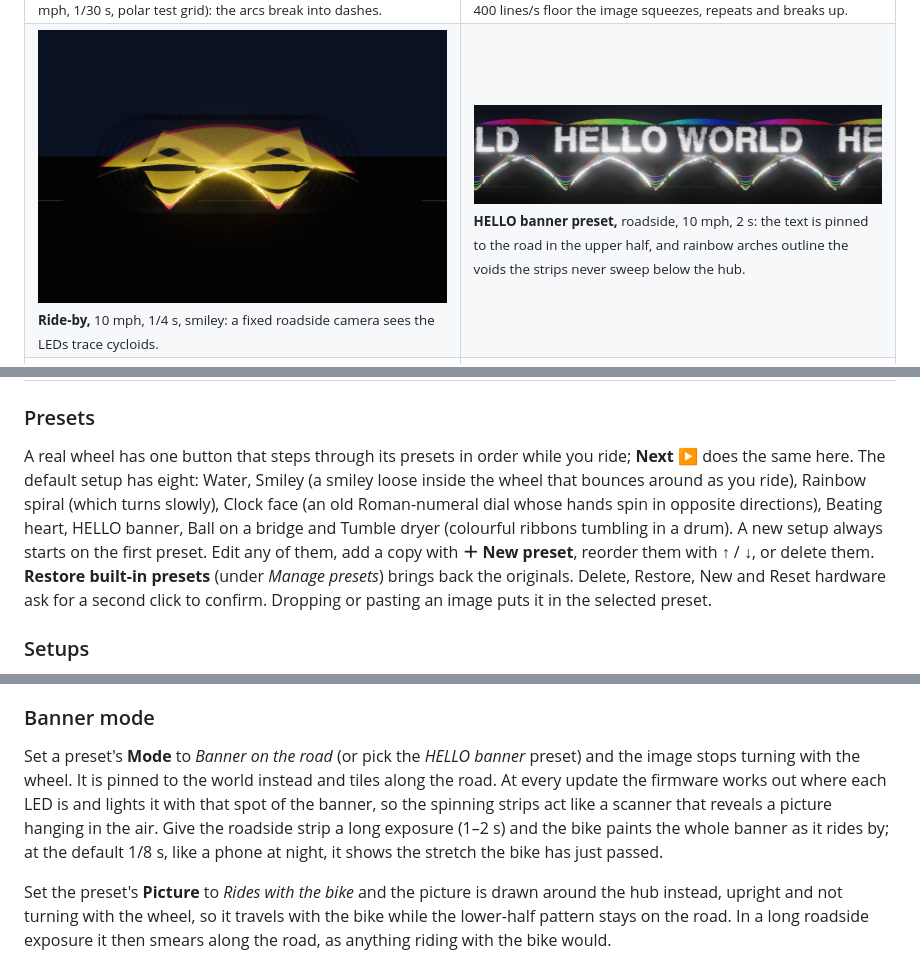
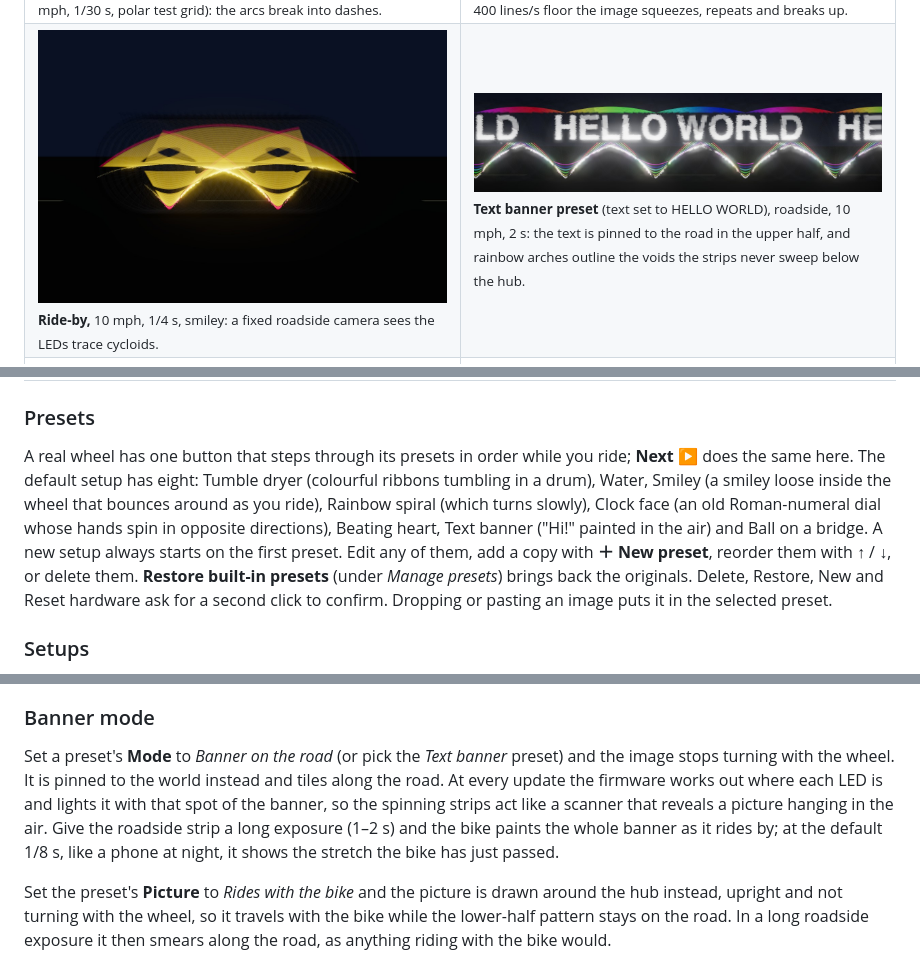
Before and after one commit to adamburr/pov-wheel-sim, a Markdown page: README.md, 3 parts joined by grey strips. Drawn GitHub-style.

Commit message:
README: new preset order and the Text banner preset
Co-Authored-By: Claude Opus 5.5 <noreply@anthropic.com>

```diff
--- a/README.md
+++ b/README.md
@@ -41,7 +41,7 @@ These are all renders from the simulator, starting from the Water preset and the
   </tr>
   <tr>
     <td width="50%"><img src="docs/images/ride-by.jpg" alt="Cycloid streaks from a roadside camera"><br><sub><b>Ride-by,</b> 10 mph, 1/4 s, smiley: a fixed roadside camera sees the LEDs trace cycloids.</sub></td>
-    <td width="50%"><img src="docs/images/banner-hello.jpg" alt="HELLO WORLD painted in the air above rainbow arches in banner mode"><br><sub><b>HELLO banner preset,</b> roadside, 10 mph, 2 s: the text is pinned to the road in the upper half, and rainbow arches outline the voids the strips never sweep below the hub.</sub></td>
+    <td width="50%"><img src="docs/images/banner-hello.jpg" alt="HELLO WORLD painted in the air above rainbow arches in banner mode"><br><sub><b>Text banner preset</b> (text set to HELLO WORLD), roadside, 10 mph, 2 s: the text is pinned to the road in the upper half, and rainbow arches outline the voids the strips never sweep below the hub.</sub></td>
   </tr>
   <tr>
     <td width="50%"><img src="docs/images/banner-scallops.jpg" alt="Alternating coloured scallops around dark arch-shaped voids"><br><sub><b>Scallops lower half,</b> roadside, 10 mph, 2 s: the lit ground between the voids is filled in alternating colours, so the arch-shaped voids show plainly.</sub></td>
@@ -67,7 +67,7 @@ Two views show the same moment and the same animation. The main view follows the
 
 ### Presets
 
-A real wheel has one button that steps through its presets in order while you ride; **Next ▶** does the same here. The default setup has eight: Water, Smiley (a smiley loose inside the wheel that bounces around as you ride), Rainbow spiral (which turns slowly), Clock face (an old Roman-numeral dial whose hands spin in opposite directions), Beating heart, HELLO banner, Ball on a bridge and Tumble dryer (colourful ribbons tumbling in a drum). A new setup always starts on the first preset. Edit any of them, add a copy with **＋ New preset**, reorder them with ↑ / ↓, or delete them. **Restore built-in presets** (under *Manage presets*) brings back the originals. Delete, Restore, New and Reset hardware ask for a second click to confirm. Dropping or pasting an image puts it in the selected preset.
+A real wheel has one button that steps through its presets in order while you ride; **Next ▶** does the same here. The default setup has eight: Tumble dryer (colourful ribbons tumbling in a drum), Water, Smiley (a smiley loose inside the wheel that bounces around as you ride), Rainbow spiral (which turns slowly), Clock face (an old Roman-numeral dial whose hands spin in opposite directions), Beating heart, Text banner ("Hi!" painted in the air) and Ball on a bridge. A new setup always starts on the first preset. Edit any of them, add a copy with **＋ New preset**, reorder them with ↑ / ↓, or delete them. **Restore built-in presets** (under *Manage presets*) brings back the originals. Delete, Restore, New and Reset hardware ask for a second click to confirm. Dropping or pasting an image puts it in the selected preset.
 
 ### Setups
 
@@ -159,7 +159,7 @@ Its look settings are **Ribbons** (3–10), **Drum turn** (the drum's spin as a
 
 ### Banner mode
 
-Set a preset's **Mode** to *Banner on the road* (or pick the *HELLO banner* preset) and the image stops turning with the wheel. It is pinned to the world instead and tiles along the road. At every update the firmware works out where each LED is and lights it with that spot of the banner, so the spinning strips act like a scanner that reveals a picture hanging in the air. Give the roadside strip a long exposure (1–2 s) and the bike paints the whole banner as it rides by; at the default 1/8 s, like a phone at night, it shows the stretch the bike has just passed.
+Set a preset's **Mode** to *Banner on the road* (or pick the *Text banner* preset) and the image stops turning with the wheel. It is pinned to the world instead and tiles along the road. At every update the firmware works out where each LED is and lights it with that spot of the banner, so the spinning strips act like a scanner that reveals a picture hanging in the air. Give the roadside strip a long exposure (1–2 s) and the bike paints the whole banner as it rides by; at the default 1/8 s, like a phone at night, it shows the stretch the bike has just passed.
 
 Set the preset's **Picture** to *Rides with the bike* and the picture is drawn around the hub instead, upright and not turning with the wheel, so it travels with the bike while the lower-half pattern stays on the road. In a long roadside exposure it then smears along the road, as anything riding with the bike would.
 
```
